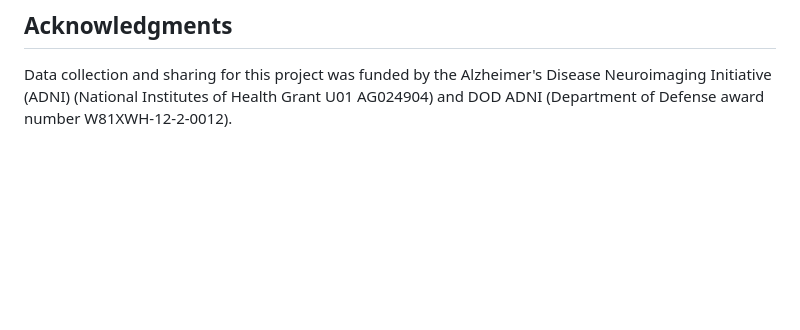
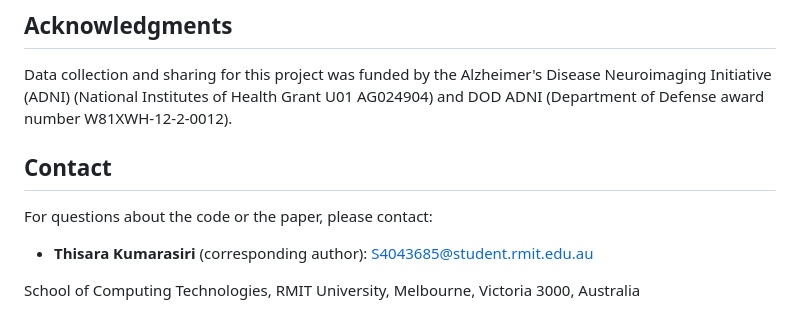
Before and after one commit to thisara-kumarasiri/ADLLM-ICL, a Markdown page: README.md, the part around the change. GitHub-like rendering; blank space fills up the shorter version.

Commit message:
commit10

```diff
--- a/README.md
+++ b/README.md
@@ -164,3 +164,11 @@ Future work will evaluate the framework on larger and external cohorts, addition
 ## Acknowledgments
 
 Data collection and sharing for this project was funded by the Alzheimer's Disease Neuroimaging Initiative (ADNI) (National Institutes of Health Grant U01 AG024904) and DOD ADNI (Department of Defense award number W81XWH-12-2-0012).
+
+## Contact
+
+For questions about the code or the paper, please contact:
+
+- **Thisara Kumarasiri** (corresponding author): S4043685@student.rmit.edu.au
+
+School of Computing Technologies, RMIT University, Melbourne, Victoria 3000, Australia
```
